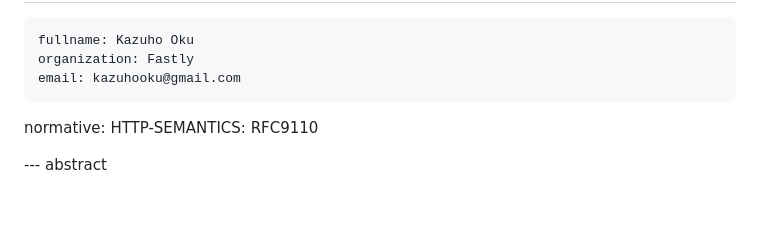
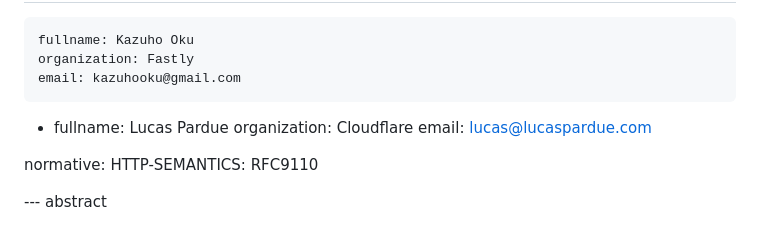
Before and after one commit to kazuho/draft-kazuho-httpbis-http3-over-tcp, a Markdown page: draft-kazuho-httpbis-http3-on-streams.md, the part around the change. Drawn GitHub-style; blank space fills up the shorter version.

Commit message:
Add Lucas

```diff
--- a/draft-kazuho-httpbis-http3-on-streams.md
+++ b/draft-kazuho-httpbis-http3-on-streams.md
@@ -12,6 +12,11 @@ author:
     fullname: Kazuho Oku
     organization: Fastly
     email: kazuhooku@gmail.com
+-
+    fullname: Lucas Pardue
+    organization: Cloudflare
+    email: lucas@lucaspardue.com
+
 normative:
   HTTP-SEMANTICS: RFC9110
 
```
